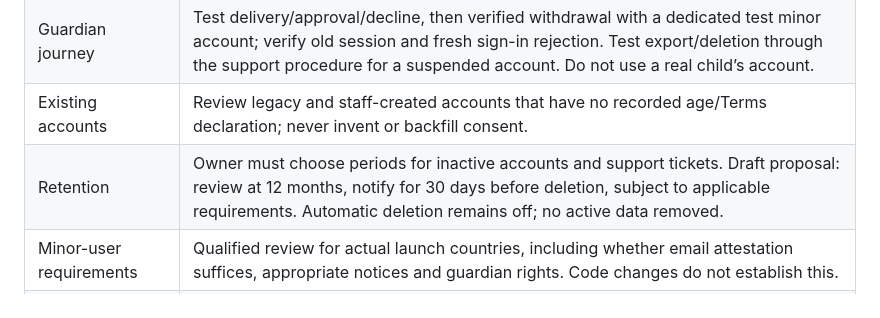
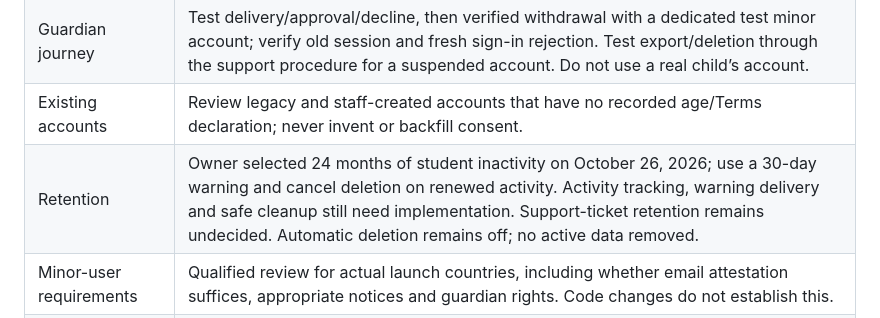
Before and after one commit to Idan-gangan/ScholarBook-Visa-Prep, a Markdown page: docs/LAUNCH_READINESS.md, the part around the change. Rendered like a GitHub page.

```diff
--- a/docs/LAUNCH_READINESS.md
+++ b/docs/LAUNCH_READINESS.md
@@ -16,7 +16,7 @@ This is an evidence checklist, not a certification. The new guardian control is
 | End-to-end student journey | Run a disposable student from registration and inbox verification through all six lessons, voice tutor, mock interview, report, recovery, export and deletion. Repeat voice on a real iPhone/Safari and desktop. Public-page checks and unit tests do not replace this. |
 | Guardian journey | Test delivery/approval/decline, then verified withdrawal with a dedicated test minor account; verify old session and fresh sign-in rejection. Test export/deletion through the support procedure for a suspended account. Do not use a real child’s account. |
 | Existing accounts | Review legacy and staff-created accounts that have no recorded age/Terms declaration; never invent or backfill consent. |
-| Retention | Owner must choose periods for inactive accounts and support tickets. Draft proposal: review at 12 months, notify for 30 days before deletion, subject to applicable requirements. Automatic deletion remains off; no active data removed. |
+| Retention | Owner selected 24 months of student inactivity on October 26, 2026; use a 30-day warning and cancel deletion on renewed activity. Activity tracking, warning delivery and safe cleanup still need implementation. Support-ticket retention remains undecided. Automatic deletion remains off; no active data removed. |
 | Minor-user requirements | Qualified review for actual launch countries, including whether email attestation suffices, appropriate notices and guardian rights. Code changes do not establish this. |
 | Provider settings | Confirm provider retention/sharing/regions and contractual arrangements in actual Render, OpenAI, Resend and email accounts. Record evidence without credentials. |
 | AI continuity | Prior conversation reports $100 monthly enforced cap and auto-reload off; current credit has not been rechecked in this change. Ensure sufficient credit; a cap does not supply credit. |
```
Also changed, not shown: docs/OPERATIONS.md (+5 -3 lines).
